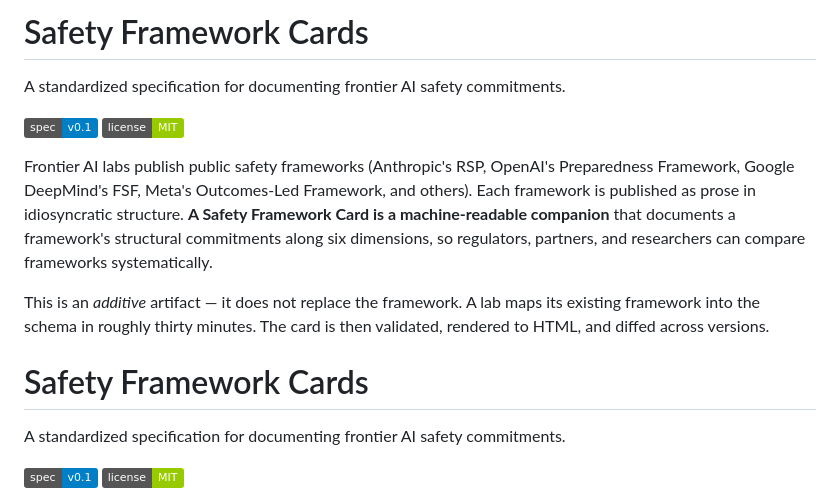
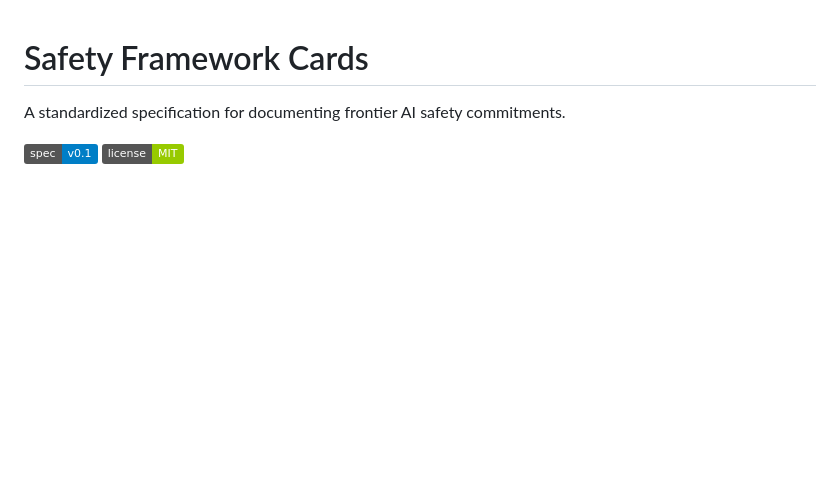
Before and after one commit to kpyakhmi/safety-framework-cards, a Markdown page: README.md, the part around the change. GitHub-like rendering; badges without logos; blank space fills up the shorter version.

```diff
--- a/README.md
+++ b/README.md
@@ -1,14 +1,3 @@
-# Safety Framework Cards
-
-A standardized specification for documenting frontier AI safety commitments.
-
-[![Spec version](https://img.shields.io/badge/spec-v0.1-blue)](schema/safety_framework_card.schema.json)
-[![License](https://img.shields.io/badge/license-MIT-green)](LICENSE)
-
-Frontier AI labs publish public safety frameworks (Anthropic's RSP, OpenAI's Preparedness Framework, Google DeepMind's FSF, Meta's Outcomes-Led Framework, and others). Each framework is published as prose in idiosyncratic structure. **A Safety Framework Card is a machine-readable companion** that documents a framework's structural commitments along six dimensions, so regulators, partners, and researchers can compare frameworks systematically.
-
-This is an *additive* artifact — it does not replace the framework. A lab maps its existing framework into the schema in roughly thirty minutes. The card is then validated, rendered to HTML, and diffed across versions.
-
 # Safety Framework Cards
 
 A standardized specification for documenting frontier AI safety commitments.
```
